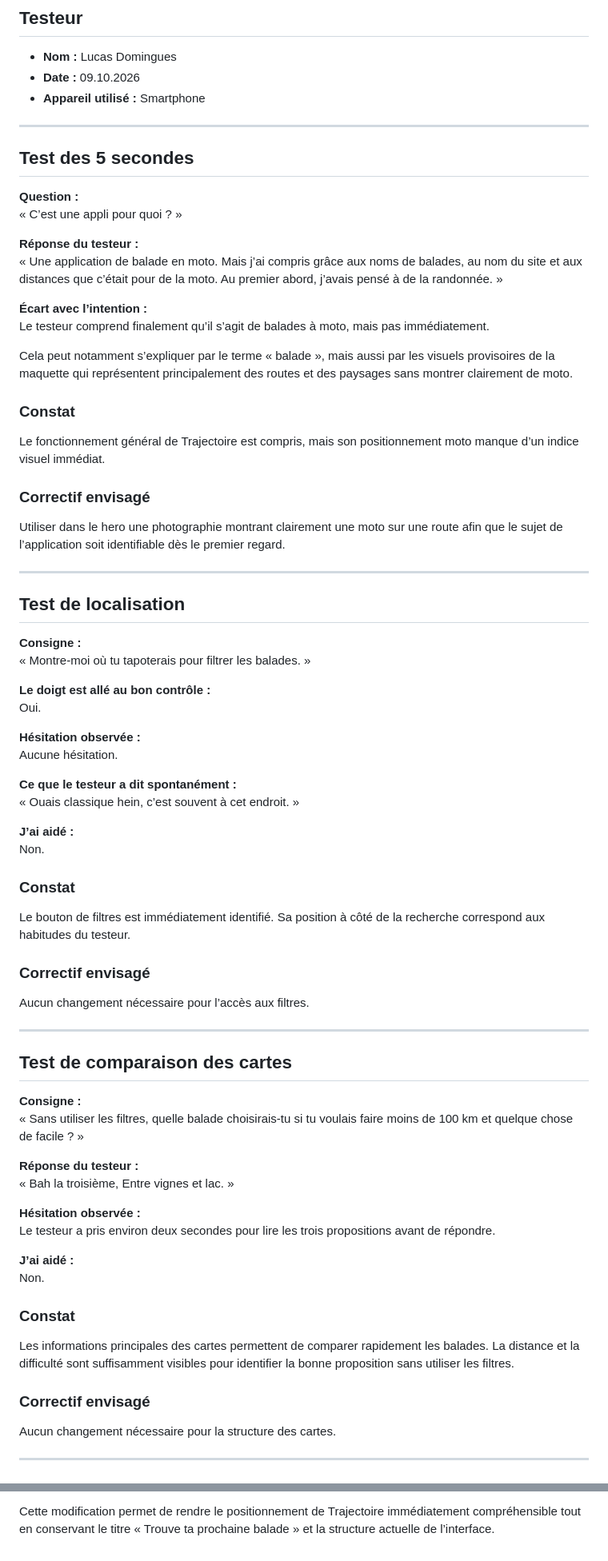
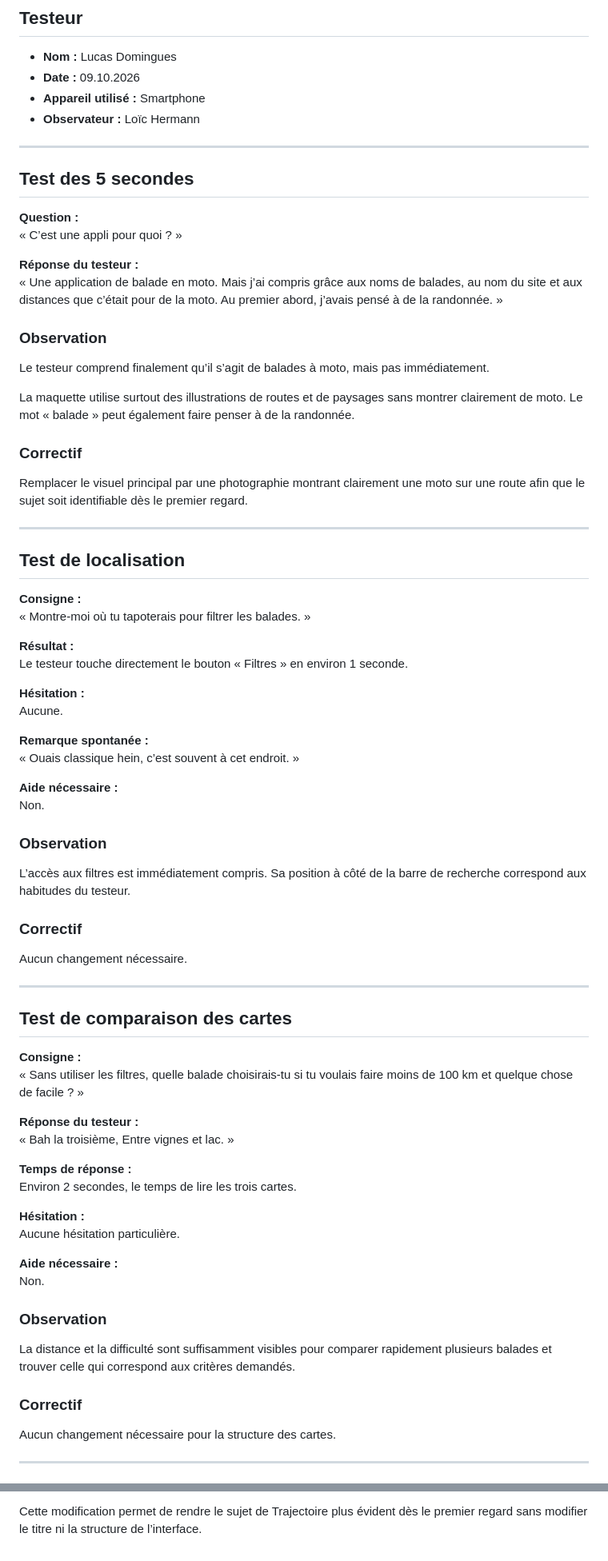
Before and after one commit to TheBalaboo/M291-Loic, a Markdown page: Design/test-utilisateur.md, 2 parts joined by grey strips. Shown at 80% size. GitHub-like rendering.

Commit message:
Quelques corrections concernant les durée

```diff
--- a/Design/test-utilisateur.md
+++ b/Design/test-utilisateur.md
@@ -5,6 +5,7 @@
 - **Nom :** Lucas Domingues
 - **Date :** 09.10.2026
 - **Appareil utilisé :** Smartphone
+- **Observateur :** Loïc Hermann
 
 ---
 
@@ -16,18 +17,15 @@
 **Réponse du testeur :**
 « Une application de balade en moto. Mais j’ai compris grâce aux noms de balades, au nom du site et aux distances que c’était pour de la moto. Au premier abord, j’avais pensé à de la randonnée. »
 
-**Écart avec l’intention :**
+### Observation
+
 Le testeur comprend finalement qu’il s’agit de balades à moto, mais pas immédiatement.
 
-Cela peut notamment s’expliquer par le terme « balade », mais aussi par les visuels provisoires de la maquette qui représentent principalement des routes et des paysages sans montrer clairement de moto.
+La maquette utilise surtout des illustrations de routes et de paysages sans montrer clairement de moto. Le mot « balade » peut également faire penser à de la randonnée.
 
-### Constat
+### Correctif
 
-Le fonctionnement général de Trajectoire est compris, mais son positionnement moto manque d’un indice visuel immédiat.
-
-### Correctif envisagé
-
-Utiliser dans le hero une photographie montrant clairement une moto sur une route afin que le sujet de l’application soit identifiable dès le premier regard.
+Remplacer le visuel principal par une photographie montrant clairement une moto sur une route afin que le sujet soit identifiable dès le premier regard.
 
 ---
 
@@ -36,25 +34,25 @@ Utiliser dans le hero une photographie montrant clairement une moto sur une rout
 **Consigne :**
 « Montre-moi où tu tapoterais pour filtrer les balades. »
 
-**Le doigt est allé au bon contrôle :**
-Oui.
+**Résultat :**
+Le testeur touche directement le bouton « Filtres » en environ 1 seconde.
 
-**Hésitation observée :**
-Aucune hésitation.
+**Hésitation :**
+Aucune.
 
-**Ce que le testeur a dit spontanément :**
+**Remarque spontanée :**
 « Ouais classique hein, c’est souvent à cet endroit. »
 
-**J’ai aidé :**
+**Aide nécessaire :**
 Non.
 
-### Constat
+### Observation
 
-Le bouton de filtres est immédiatement identifié. Sa position à côté de la recherche correspond aux habitudes du testeur.
+L’accès aux filtres est immédiatement compris. Sa position à côté de la barre de recherche correspond aux habitudes du testeur.
 
-### Correctif envisagé
+### Correctif
 
-Aucun changement nécessaire pour l’accès aux filtres.
+Aucun changement nécessaire.
 
 ---
 
@@ -66,17 +64,20 @@ Aucun changement nécessaire pour l’accès aux filtres.
 **Réponse du testeur :**
 « Bah la troisième, Entre vignes et lac. »
 
-**Hésitation observée :**
-Le testeur a pris environ deux secondes pour lire les trois propositions avant de répondre.
+**Temps de réponse :**
+Environ 2 secondes, le temps de lire les trois cartes.
 
-**J’ai aidé :**
+**Hésitation :**
+Aucune hésitation particulière.
+
+**Aide nécessaire :**
 Non.
 
-### Constat
+### Observation
 
-Les informations principales des cartes permettent de comparer rapidement les balades. La distance et la difficulté sont suffisamment visibles pour identifier la bonne proposition sans utiliser les filtres.
+La distance et la difficulté sont suffisamment visibles pour comparer rapidement plusieurs balades et trouver celle qui correspond aux critères demandés.
 
-### Correctif envisagé
+### Correctif
 
 Aucun changement nécessaire pour la structure des cartes.
 
@@ -99,3 +110,3 @@ Le hero utilise un visuel de route et de paysage sans présence claire d’une m
 Le hero utilise une photographie montrant clairement une moto sur une route.
 
-Cette modification permet de rendre le positionnement de Trajectoire immédiatement compréhensible tout en conservant le titre « Trouve ta prochaine balade » et la structure actuelle de l’interface.
+Cette modification permet de rendre le sujet de Trajectoire plus évident dès le premier regard sans modifier le titre ni la structure de l’interface.
```
Also changed, not shown: other parts of Design/test-utilisateur.md (+16 -6 lines).
